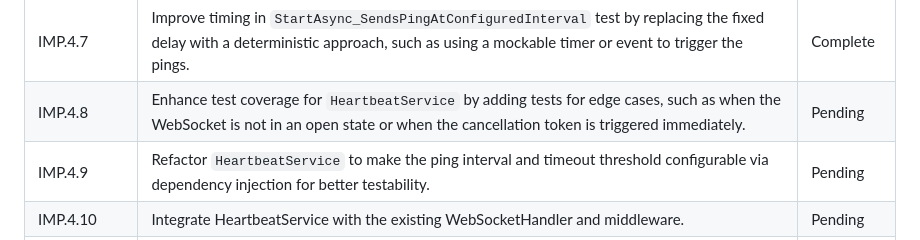
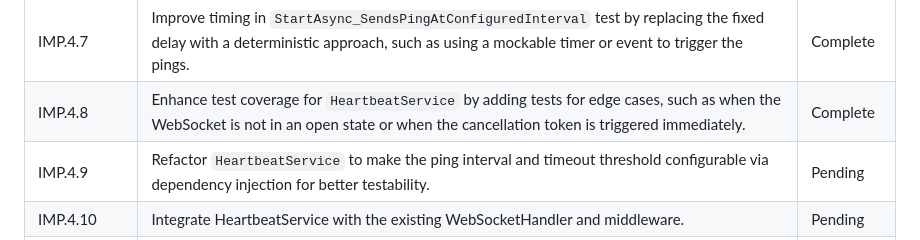
Before and after one commit to aaronlovi/MyWebSocketClient, a Markdown page: requirements/requirements.2.md, the part around the change. Drawn GitHub-style.

Commit message:
Update requirements to mark test coverage for HeartbeatService as complete, including edge cases for WebSocket states and cancellation token triggers.

```diff
--- a/requirements/requirements.2.md
+++ b/requirements/requirements.2.md
@@ -15,7 +15,7 @@
 | IMP.4.5 | Implement client disconnection mechanism for clients that exceed the timeout threshold. | Complete |
 | IMP.4.6 | Add unit tests for HeartbeatService in the WebSocketLibrary.Tests project. | Complete |
 | IMP.4.7 | Improve timing in `StartAsync_SendsPingAtConfiguredInterval` test by replacing the fixed delay with a deterministic approach, such as using a mockable timer or event to trigger the pings. | Complete |
-| IMP.4.8 | Enhance test coverage for `HeartbeatService` by adding tests for edge cases, such as when the WebSocket is not in an open state or when the cancellation token is triggered immediately. | Pending |
+| IMP.4.8 | Enhance test coverage for `HeartbeatService` by adding tests for edge cases, such as when the WebSocket is not in an open state or when the cancellation token is triggered immediately. | Complete |
 | IMP.4.9 | Refactor `HeartbeatService` to make the ping interval and timeout threshold configurable via dependency injection for better testability. | Pending |
 | IMP.4.10 | Integrate HeartbeatService with the existing WebSocketHandler and middleware. | Pending |
 | IMP.4.11 | Add unit tests for the integration of HeartbeatService with the existing WebSocketHandler and middleware. | Pending |
```
